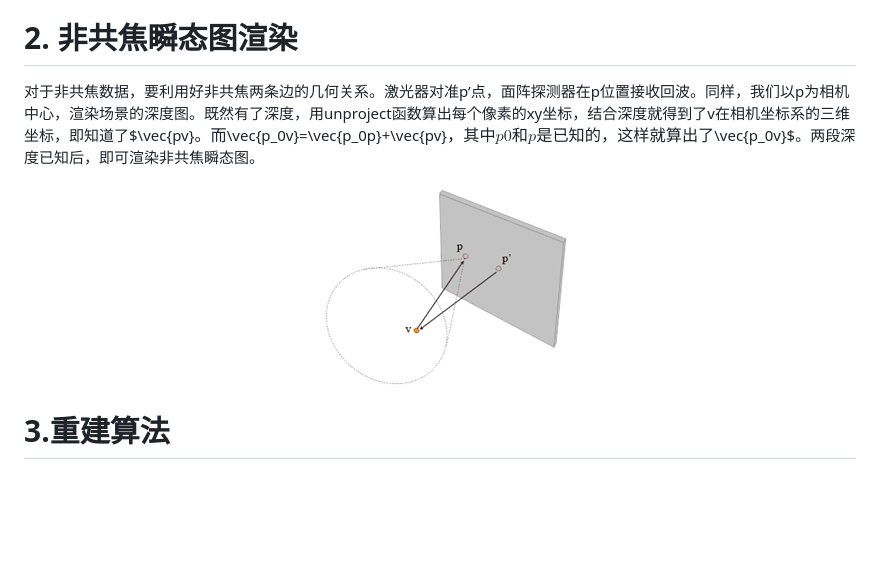
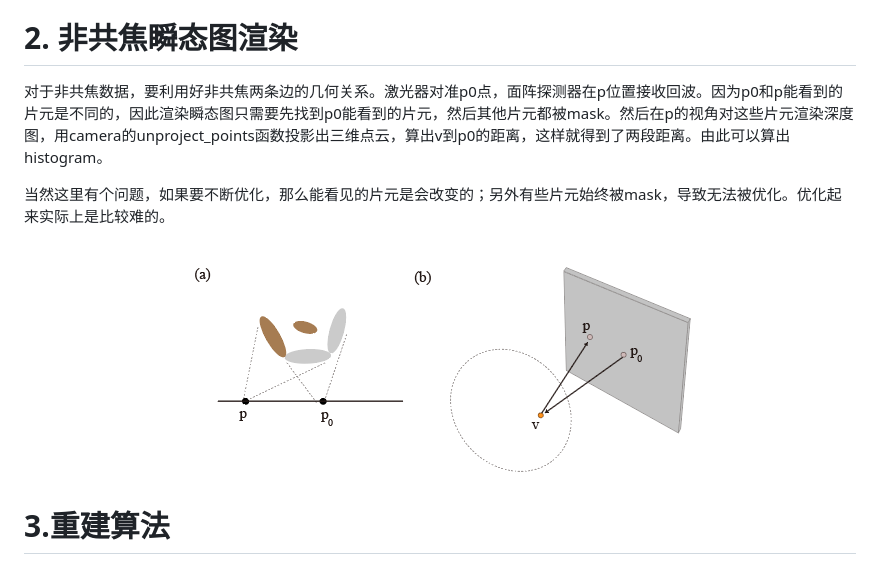
Before and after one commit to yeruilin/GTS, a Markdown page: README.md, the part around the change. Drawn GitHub-style; pictures changed too: results/非共焦渲染.png; blank space fills up the shorter version.

```diff
--- a/README.md
+++ b/README.md
@@ -52,10 +52,12 @@ sledge.ply渲染的结果保存在results/confocal_snow.mat中。真值就是在
 
 # 2. 非共焦瞬态图渲染
 
-对于非共焦数据，要利用好非共焦两条边的几何关系。激光器对准p’点，面阵探测器在p位置接收回波。同样，我们以p为相机中心，渲染场景的深度图。既然有了深度，用unproject函数算出每个像素的xy坐标，结合深度就得到了v在相机坐标系的三维坐标，即知道了$\vec{pv}$。而$\vec{p_0v}=\vec{p_0p}+\vec{pv}$，其中p0和p是已知的，这样就算出了$\vec{p_0v}$。两段深度已知后，即可渲染非共焦瞬态图。
+对于非共焦数据，要利用好非共焦两条边的几何关系。激光器对准p0点，面阵探测器在p位置接收回波。因为p0和p能看到的片元是不同的，因此渲染瞬态图只需要先找到p0能看到的片元，然后其他片元都被mask。然后在p的视角对这些片元渲染深度图，用camera的unproject_points函数投影出三维点云，算出v到p0的距离，这样就得到了两段距离。由此可以算出histogram。
+
+当然这里有个问题，如果要不断优化，那么能看见的片元是会改变的；另外有些片元始终被mask，导致无法被优化。优化起来实际上是比较难的。
 
 <p align="center">
-  <img src="results/非共焦渲染.png" alt="non-confocal" width=30%/>
+  <img src="results/非共焦渲染.png" alt="non-confocal" width=50%/>
 </p>
 
 # 3.重建算法
```
Also changed, not shown: 3 other files.
